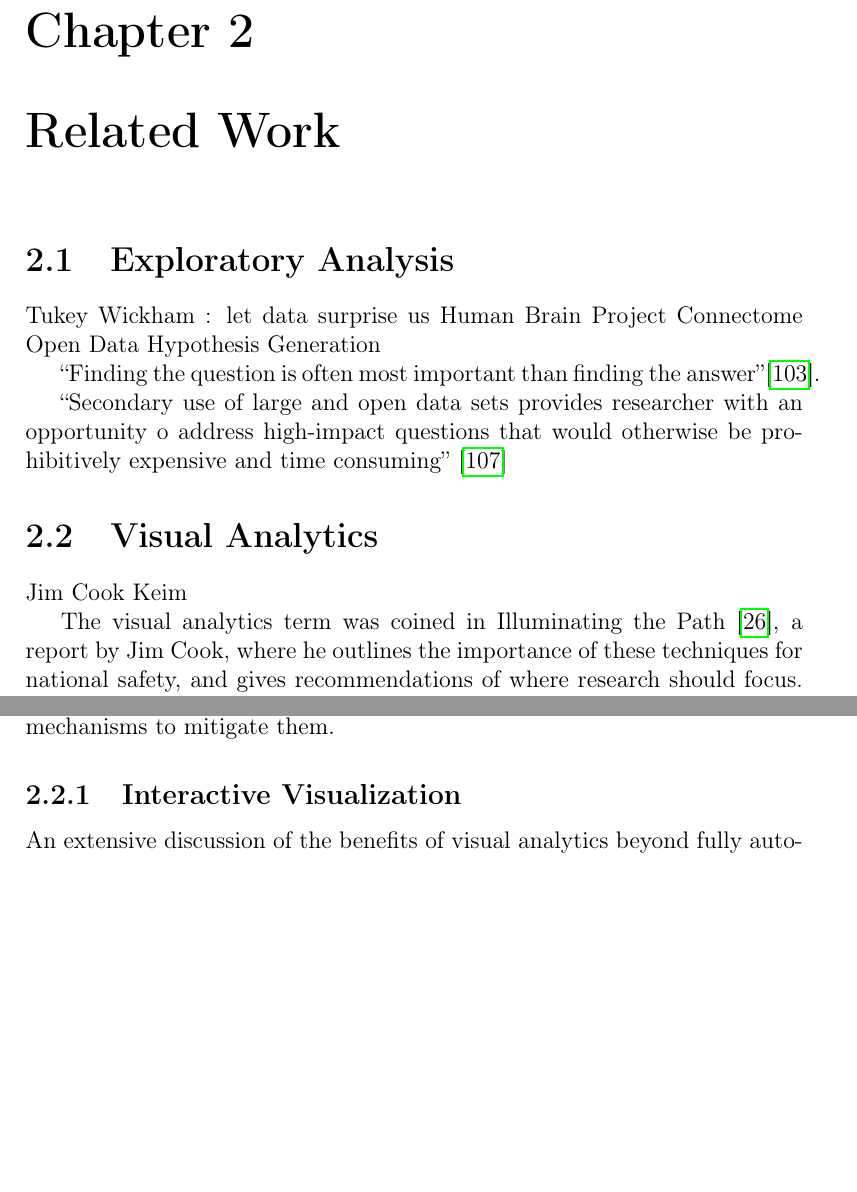
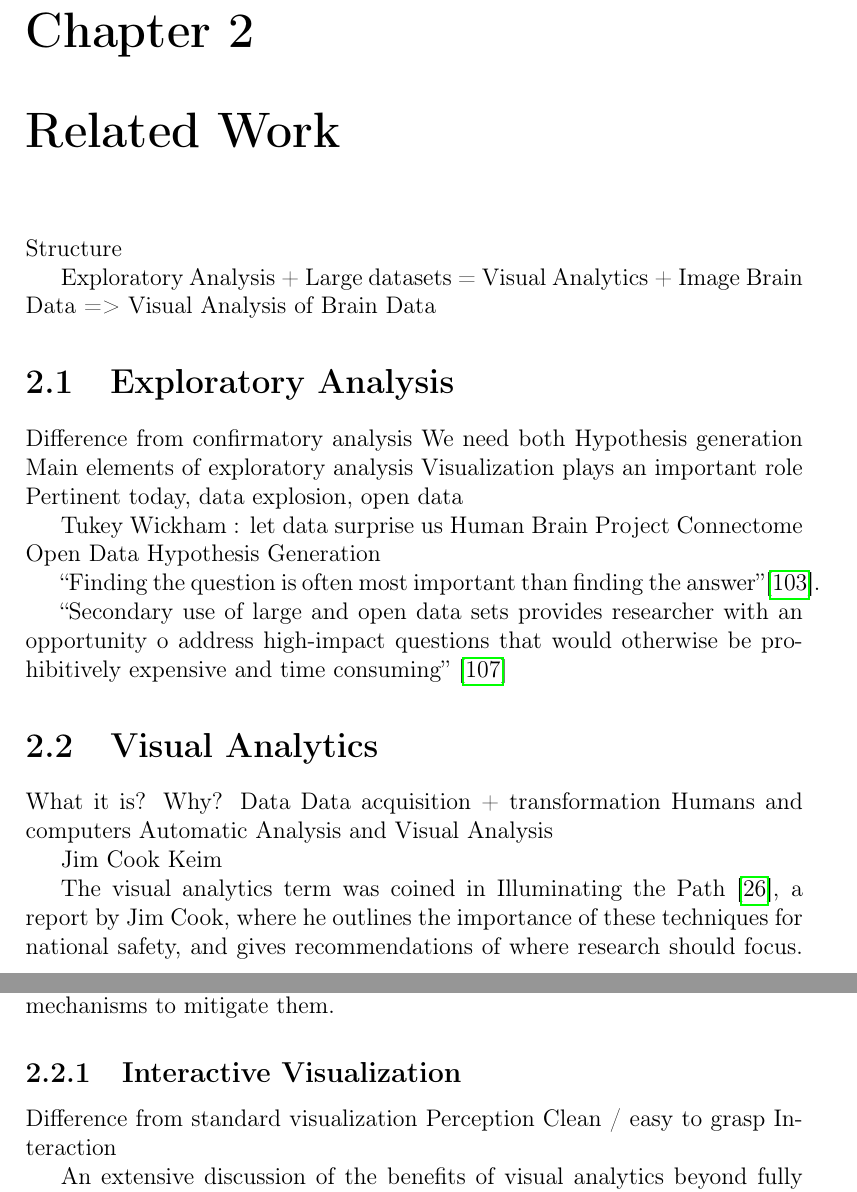
Before and after one commit to diego0020/disertation, a LaTeX thesis (main.tex, which reads 01_state_of_the_art.tex): two parts of pages 18 and 19 of 164, joined at a grey line, cut so that both start at the same text, the shorter picture padded with empty space. Compiled offline with pdfLaTeX.

Commit message:
skeleton refinement

```diff
--- a/01_state_of_the_art.tex
+++ b/01_state_of_the_art.tex
@@ -1,5 +1,17 @@
+
+Structure
+
+Exploratory Analysis + Large datasets  = Visual Analytics
++ Image Brain Data => Visual Analysis of Brain Data
 
 \section{Exploratory Analysis}
+
+Difference from confirmatory analysis
+We need both
+Hypothesis generation
+Main elements of exploratory analysis
+Visualization plays an important role
+Pertinent today, data explosion, open data
 
 Tukey
 Wickham : let data surprise us
@@ -16,6 +28,12 @@ Hypothesis Generation
 
 \section{Visual Analytics}
 
+What it is?
+Why?
+Data
+Data acquisition + transformation
+Humans and computers
+Automatic Analysis and Visual Analysis
 
 
 Jim Cook
@@ -35,6 +53,12 @@ weaknesses of the human beings involved.''
 \autocite{chul_kwon_visual_2011} presents some common problems new users face with visual analytics systems based on a user study, and propose some mechanisms to mitigate them.
 
 \subsection{Interactive Visualization}
+
+Difference from standard visualization
+Perception
+Clean / easy to grasp
+Interaction
+
 
 An extensive discussion of the benefits of visual analytics beyond fully automated knowledge discovery can be found in \ref{stahl_overview_2013}. In particular results obtained through expert interaction are immediately understandable, while those obtained by machine learning require an important interpretation effort. It also emphasizes that during visual analytics data is continuously transformed, and new derived data is constantly generated.
 
```
Also changed, not shown: 01_state_of_the_art.tex (10 more changed lines).
